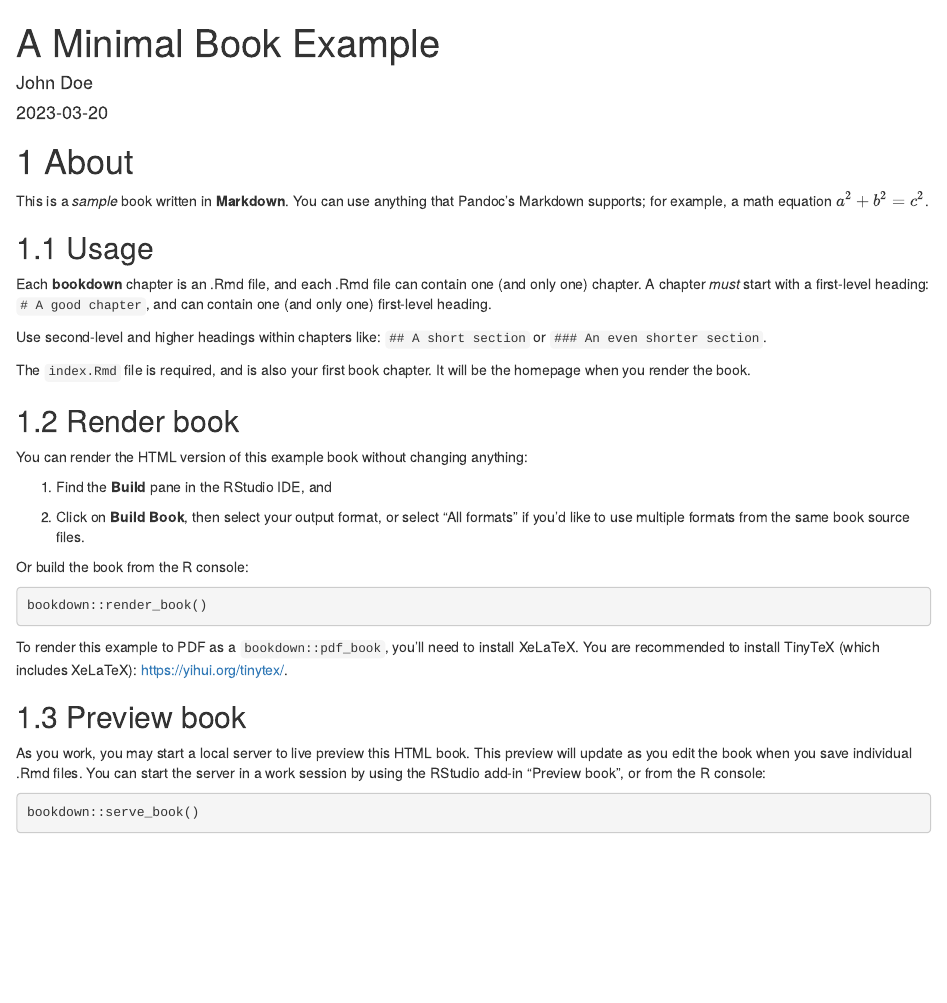
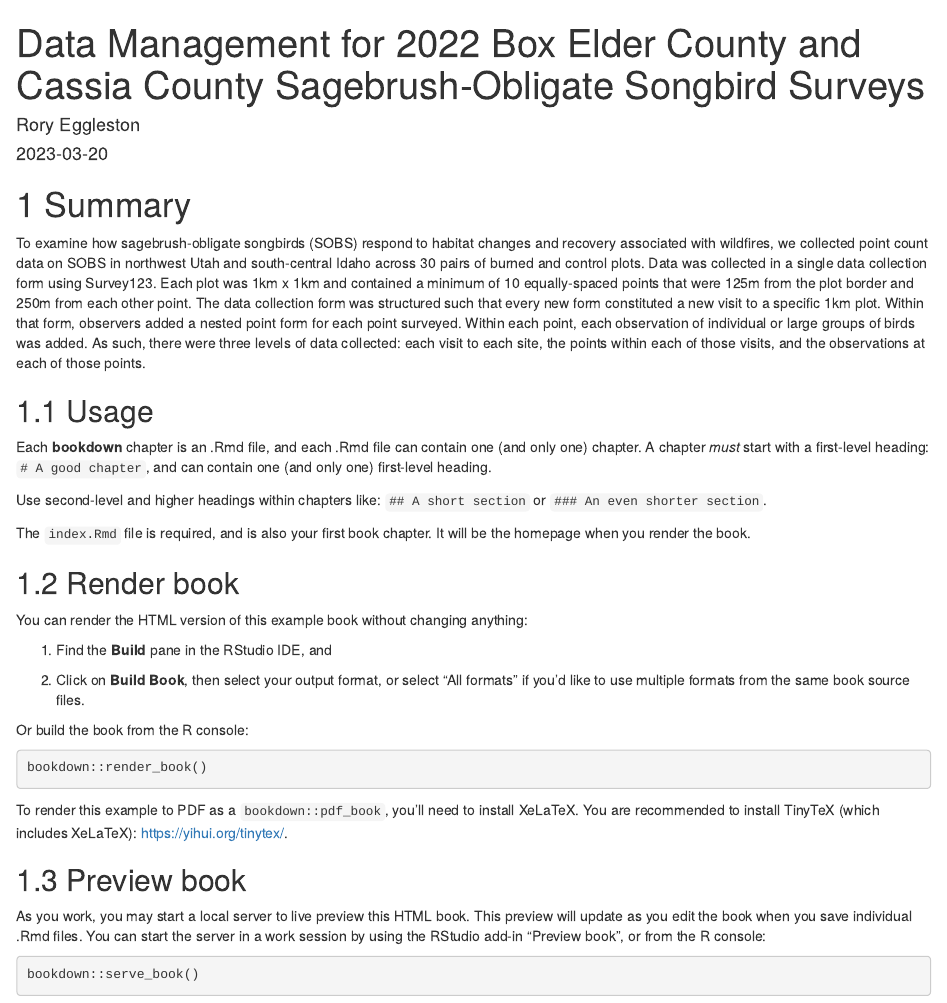
Before and after one commit to AuroryE/Sobs_Bookdown, an R Markdown document (index.Rmd): the page in a window 1100 px wide, from its top. Rendered offline with R 4.5, knitr and Pandoc, with nearby package versions; drawn as R Markdown's standard HTML page in place of the format the file asks for.

Commit message:
changes to .gitignore and .Rmd book file

```diff
--- a/index.Rmd
+++ b/index.Rmd
@@ -1,6 +1,6 @@
 ---
-title: "A Minimal Book Example"
-author: "John Doe"
+title: "Data Management for 2022 Box Elder County and Cassia County Sagebrush-Obligate Songbird Surveys"
+author: "Rory Eggleston"
 date: "`r Sys.Date()`"
 site: bookdown::bookdown_site
 documentclass: book
@@ -8,16 +8,16 @@ bibliography: [book.bib, packages.bib]
 # url: your book url like https://bookdown.org/yihui/bookdown
 # cover-image: path to the social sharing image like images/cover.jpg
 description: |
-  This is a minimal example of using the bookdown package to write a book.
-  The HTML output format for this example is bookdown::gitbook,
-  set in the _output.yml file.
+  This book documents the process for creating a database from the sagebrush-obligate songbird data we collected in Box Elder and Cassia counties during the 2022 field season. It will also describe the data cleaning process and contain some initial figures and analyses.
 link-citations: yes
 github-repo: rstudio/bookdown-demo
 ---
 
-# About
+# Summary
 
-This is a _sample_ book written in **Markdown**. You can use anything that Pandoc's Markdown supports; for example, a math equation $a^2 + b^2 = c^2$.
+To examine how sagebrush-obligate songbirds (SOBS) respond to habitat changes and recovery associated with wildfires, we collected point count data on SOBS in northwest Utah and south-central Idaho across 30 pairs of burned and control plots. Data was collected in a single data collection form using Survey123. Each plot was 1km x 1km and contained a minimum of 10 equally-spaced points that were 125m from the plot border and 250m from each other point. The data collection form was structured such that every new form constituted a new visit to a specific 1km plot. Within that form, observers added a nested point form for each point surveyed. Within each point, each observation of individual or large groups of birds was added. As such, there were three levels of data collected: each visit to each site, the points within each of those visits, and the observations at each of those points.
+
+
 
 ## Usage
 
```
Also changed, not shown: docs/search_index.json, 10 other files.
